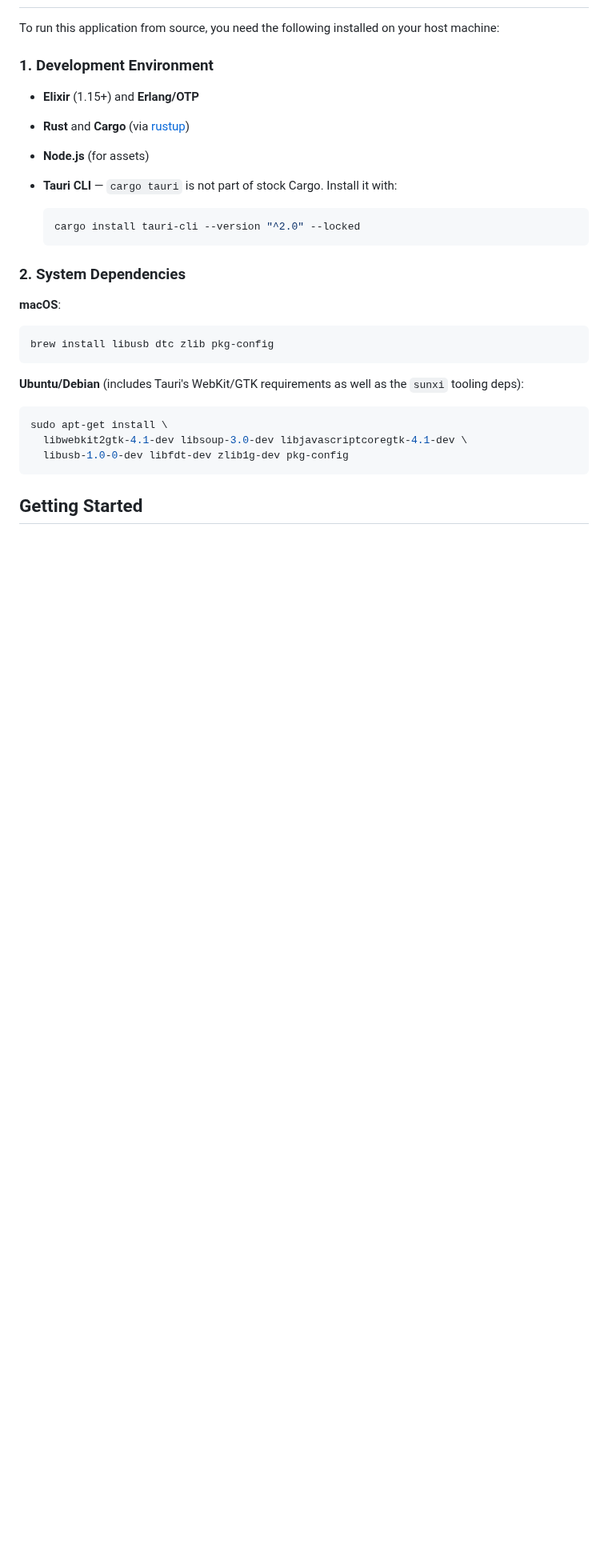
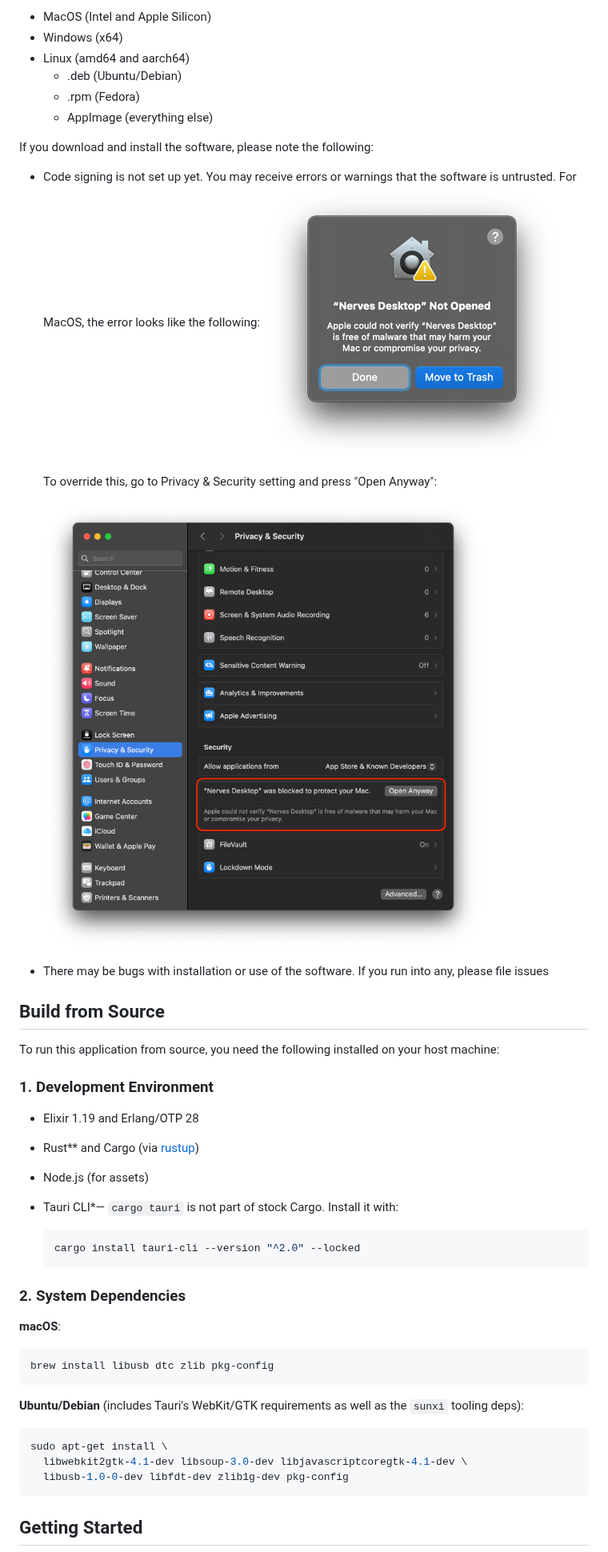
Before and after one commit to nerves-project/nerves_desktop, a Markdown page: README.md, the part around one of its changes. Shown at 80% size. Drawn GitHub-style; pictures changed too: docs/macos_may_contain_malware.png (added), docs/macos_system_preferences_override.png (added); blank space fills up the shorter version.

````diff
--- a/README.md
+++ b/README.md
@@ -20,13 +32,34 @@ devices. Built with **Elixir Phoenix LiveView** and **Tauri** via **ElixirKit**.
+- MacOS (Intel and Apple Silicon)
+- Windows (x64)
+- Linux (amd64 and aarch64)
+  - .deb (Ubuntu/Debian)
+  - .rpm (Fedora)
+  - AppImage (everything else)
+
+If you download and install the software, please note the following:
+
+- Code signing is not set up yet. You may receive errors or warnings that the
+  software is untrusted. For MacOS, the error looks like the following:
+  ![Apple could not verify that Nerves Desktop is free of malware](docs/macos_may_contain_malware.png)
+
+  To override this, go to Privacy & Security setting and press "Open Anyway":
+
+  ![System Preferences on MacOS with open anyway button](docs/macos_system_preferences_override.png)
+
+- There may be bugs with installation or use of the software. If you run into
+  any, please file issues
+
+## Build from Source
 
 To run this application from source, you need the following installed on your
 host machine:
 
 ### 1. Development Environment
 
-- **Elixir** (1.15+) and **Erlang/OTP**
-- **Rust** and **Cargo** (via [rustup](https://rustup.rs/))
-- **Node.js** (for assets)
-- **Tauri CLI** — `cargo tauri` is not part of stock Cargo. Install it with:
+- Elixir 1.19 and Erlang/OTP 28
+- Rust** and Cargo (via [rustup](https://rustup.rs/))
+- Node.js (for assets)
+- Tauri CLI*— `cargo tauri` is not part of stock Cargo. Install it with:
 
   ```bash
   cargo install tauri-cli --version "^2.0" --locked
````
Also changed, not shown: other parts of README.md (+43 -17 lines), docs/console.png (added), docs/devices_list.png (added), 6 other files.
